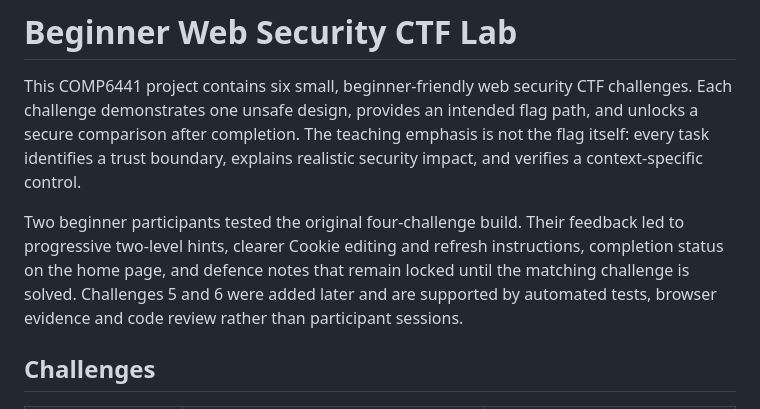
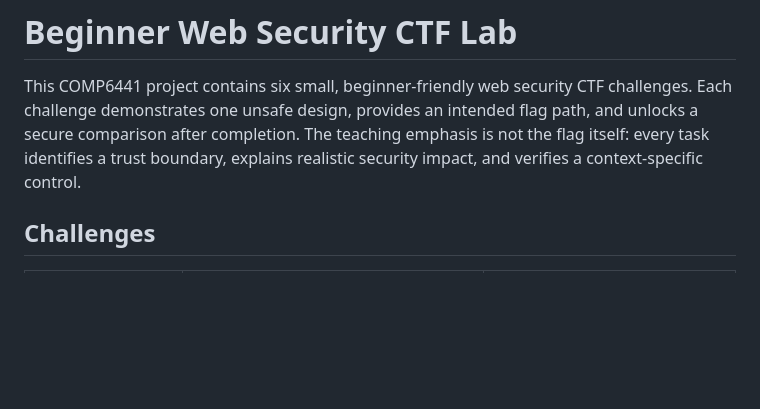
Before and after one commit to HuayuXie/comp6441-project-security-ctf, a Markdown page: README.md, the part around the change. Rendered like a GitHub page; blank space fills up the shorter version.

Commit message:
Revise project description in README.md
Removed feedback section for original challenges and updated the description of the project.

```diff
--- a/README.md
+++ b/README.md
@@ -2,7 +2,6 @@
 
 This COMP6441 project contains six small, beginner-friendly web security CTF challenges. Each challenge demonstrates one unsafe design, provides an intended flag path, and unlocks a secure comparison after completion. The teaching emphasis is not the flag itself: every task identifies a trust boundary, explains realistic security impact, and verifies a context-specific control.
 
-Two beginner participants tested the original four-challenge build. Their feedback led to progressive two-level hints, clearer Cookie editing and refresh instructions, completion status on the home page, and defence notes that remain locked until the matching challenge is solved. Challenges 5 and 6 were added later and are supported by automated tests, browser evidence and code review rather than participant sessions.
 
 ## Challenges
 
```
